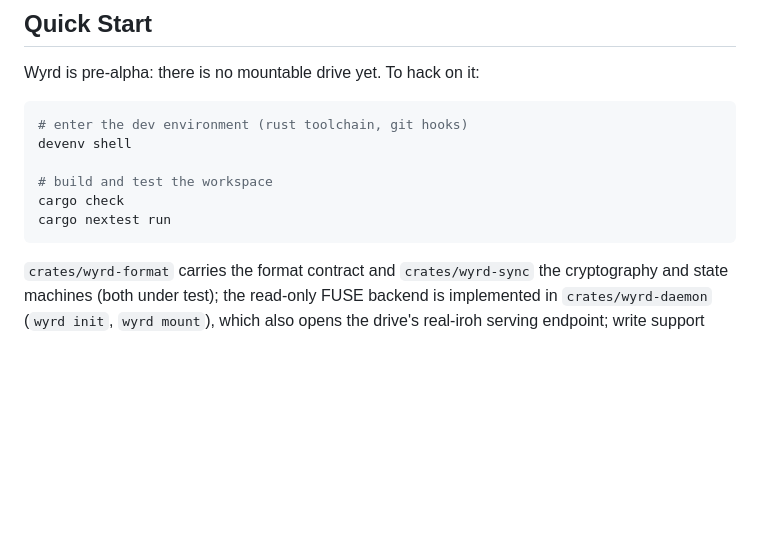
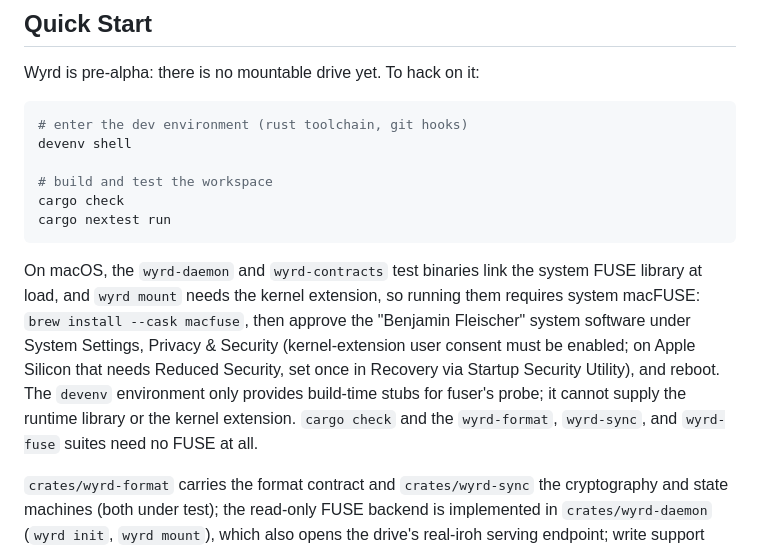
Before and after one commit to control-aesir/wyrd, a Markdown page: README.md, the part around the change. GitHub-like rendering; blank space fills up the shorter version.

Commit message:
docs: note the system macFUSE requirement for macOS tests and mount

````diff
--- a/README.md
+++ b/README.md
@@ -145,6 +145,17 @@ cargo check
 cargo nextest run
 ```
 
+On macOS, the `wyrd-daemon` and `wyrd-contracts` test binaries link the
+system FUSE library at load, and `wyrd mount` needs the kernel extension,
+so running them requires system macFUSE: `brew install --cask macfuse`,
+then approve the "Benjamin Fleischer" system software under System
+Settings, Privacy & Security (kernel-extension user consent must be
+enabled; on Apple Silicon that needs Reduced Security, set once in
+Recovery via Startup Security Utility), and reboot. The `devenv`
+environment only provides build-time stubs for fuser's probe; it cannot
+supply the runtime library or the kernel extension. `cargo check` and the
+`wyrd-format`, `wyrd-sync`, and `wyrd-fuse` suites need no FUSE at all.
+
 `crates/wyrd-format` carries the format contract and `crates/wyrd-sync`
 the cryptography and state machines (both under test); the read-only FUSE
 backend is implemented in `crates/wyrd-daemon` (`wyrd init`, `wyrd
````
